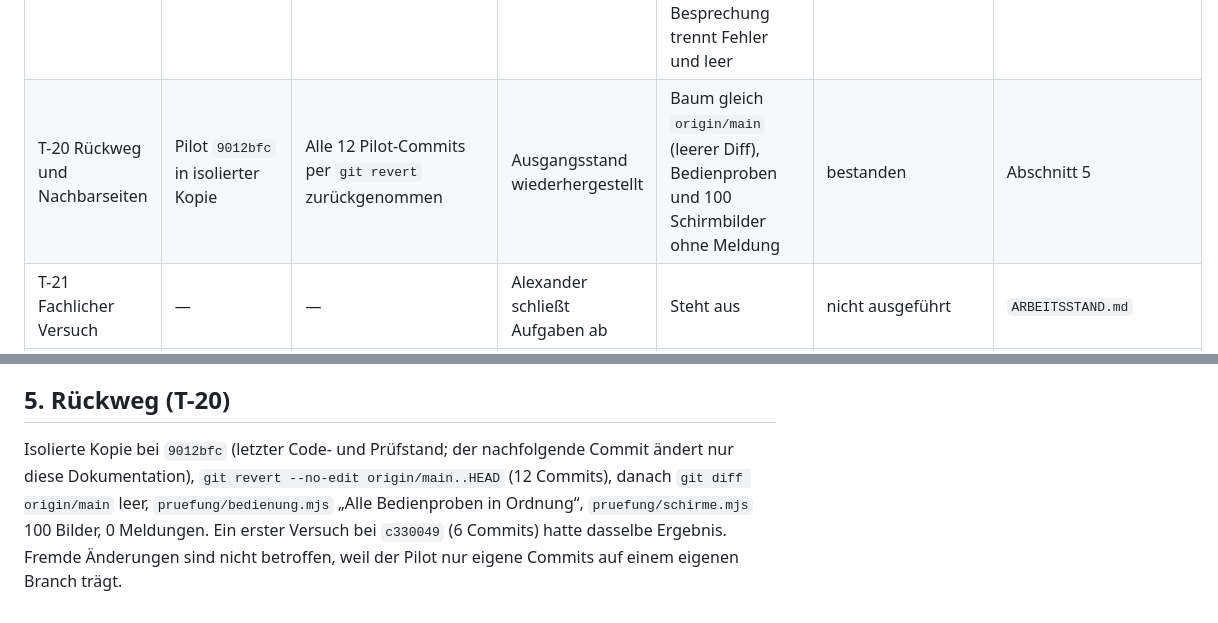
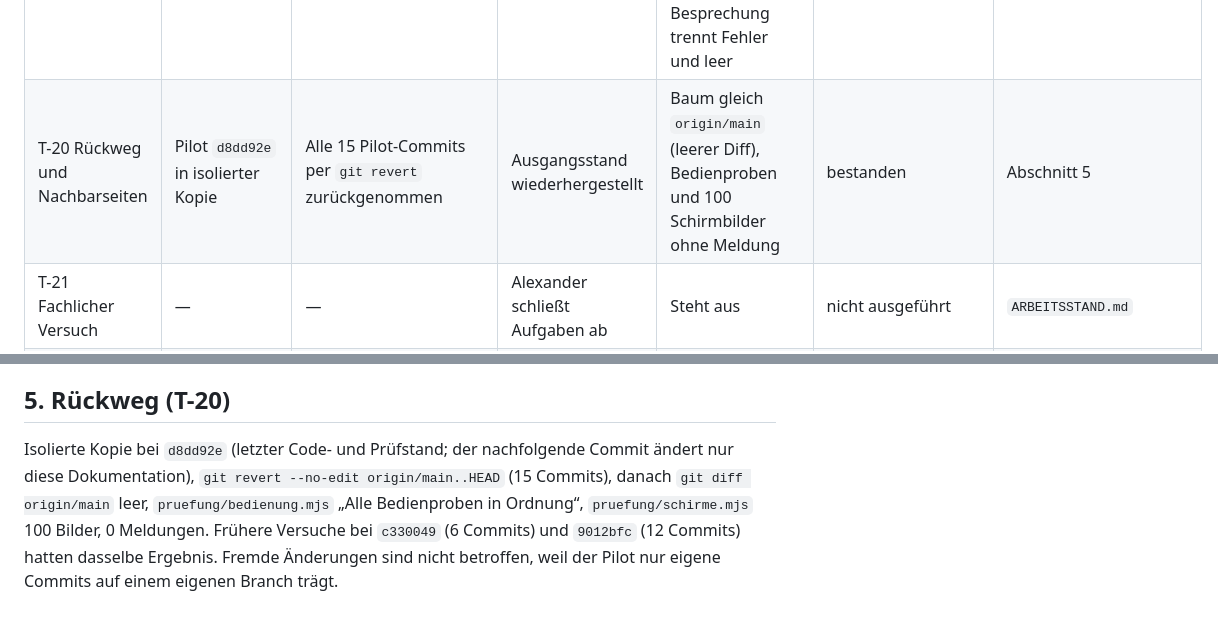
Before and after one commit to AlexanderDettke/gfweekly, a Markdown page: docs/webapp-standard/PRUEFMATRIX.md, 2 parts joined by grey strips. GitHub-like rendering.

Commit message:
Webstandard-Pilot: Rückweg am Endstand d8dd92e geprüft und dokumentiert
Co-Authored-By: Claude Opus 5.5 <noreply@anthropic.com>

```diff
--- a/docs/webapp-standard/PRUEFMATRIX.md
+++ b/docs/webapp-standard/PRUEFMATRIX.md
@@ -52,7 +52,7 @@ Belege: `belege/ausgang-05af97b.json`, `belege/ende.json`.
 | T-17 Gleichzeitige Bearbeitung | — | — | Keine stille Überschreibung | Vorhandener Schutz (Vorhaben, Organisation, Übergabe) unverändert; sonst fehlt er | fehlgeschlagen als Bestand, nicht im Pilot behoben (Backend), L2 | `FUNKTIONSINVENTAR.md` 4.3 |
 | T-18 Lange Liste und Leistung | Pilot und `05af97b` · gleiche Daten | Zeit bis zum gefüllten Inhalt, Median aus 5 Läufen; zusätzlich 600 synthetische Themen | Keine Verschlechterung über die Toleranz | Kleine Menge: 330 bis 520 ms beide, im Rauschen. 600 Themen: Board und Liste im Rauschen, Bearbeiten 2,0 bis 2,1 s statt 1,3 bis 1,8 s | nicht bestanden als Nachweis: Toleranz nicht vorab festgelegt (L6) | Abschnitt 4 |
 | T-19 Bewegung und Leere | Pilot | Reduzierte Bewegung aktiv; Ladefehler und leere Zustände; zeitgesteuertes Schließen (Spielkarten) | Keine Animation, keine selbst verschwindende Information, Ursache und nächster Schritt | 0 laufende Animationen nach dem Laden; Spielkarten schließen bei reduzierter Bewegung nicht selbst (Codeprüfung); Ladefehler mit „Erneut laden“; Besprechung trennt Fehler und leer | bestanden (Messung, Simulation, Codeprüfung für Spielkarten) | Abschnitt 1 |
-| T-20 Rückweg und Nachbarseiten | Pilot `9012bfc` in isolierter Kopie | Alle 12 Pilot-Commits per `git revert` zurückgenommen | Ausgangsstand wiederhergestellt | Baum gleich `origin/main` (leerer Diff), Bedienproben und 100 Schirmbilder ohne Meldung | bestanden | Abschnitt 5 |
+| T-20 Rückweg und Nachbarseiten | Pilot `d8dd92e` in isolierter Kopie | Alle 15 Pilot-Commits per `git revert` zurückgenommen | Ausgangsstand wiederhergestellt | Baum gleich `origin/main` (leerer Diff), Bedienproben und 100 Schirmbilder ohne Meldung | bestanden | Abschnitt 5 |
 | T-21 Fachlicher Versuch | — | — | Alexander schließt Aufgaben ab | Steht aus | nicht ausgeführt | `ARBEITSSTAND.md` |
 | T-22 Lieferumfang und Status | Pilot | Bericht, Vorschau, Ausnahmen, Regeln geprüft | Kein offener kritischer Fehler als fertig | Getrennte Stände im README; L1 bis L8 offen und benannt | bestanden für die Lieferung, nicht für die fachliche Annahme | `README.md` |
 
@@ -98,4 +98,4 @@ Während der Messung fiel eine echte Verschlechterung auf: die neue Bezeichnungs
 
 ## 5. Rückweg (T-20)
 
-Isolierte Kopie bei `9012bfc` (letzter Code- und Prüfstand; der nachfolgende Commit ändert nur diese Dokumentation), `git revert --no-edit origin/main..HEAD` (12 Commits), danach `git diff origin/main` leer, `pruefung/bedienung.mjs` „Alle Bedienproben in Ordnung“, `pruefung/schirme.mjs` 100 Bilder, 0 Meldungen. Ein erster Versuch bei `c330049` (6 Commits) hatte dasselbe Ergebnis. Fremde Änderungen sind nicht betroffen, weil der Pilot nur eigene Commits auf einem eigenen Branch trägt.
+Isolierte Kopie bei `d8dd92e` (letzter Code- und Prüfstand; der nachfolgende Commit ändert nur diese Dokumentation), `git revert --no-edit origin/main..HEAD` (15 Commits), danach `git diff origin/main` leer, `pruefung/bedienung.mjs` „Alle Bedienproben in Ordnung“, `pruefung/schirme.mjs` 100 Bilder, 0 Meldungen. Frühere Versuche bei `c330049` (6 Commits) und `9012bfc` (12 Commits) hatten dasselbe Ergebnis. Fremde Änderungen sind nicht betroffen, weil der Pilot nur eigene Commits auf einem eigenen Branch trägt.
```
